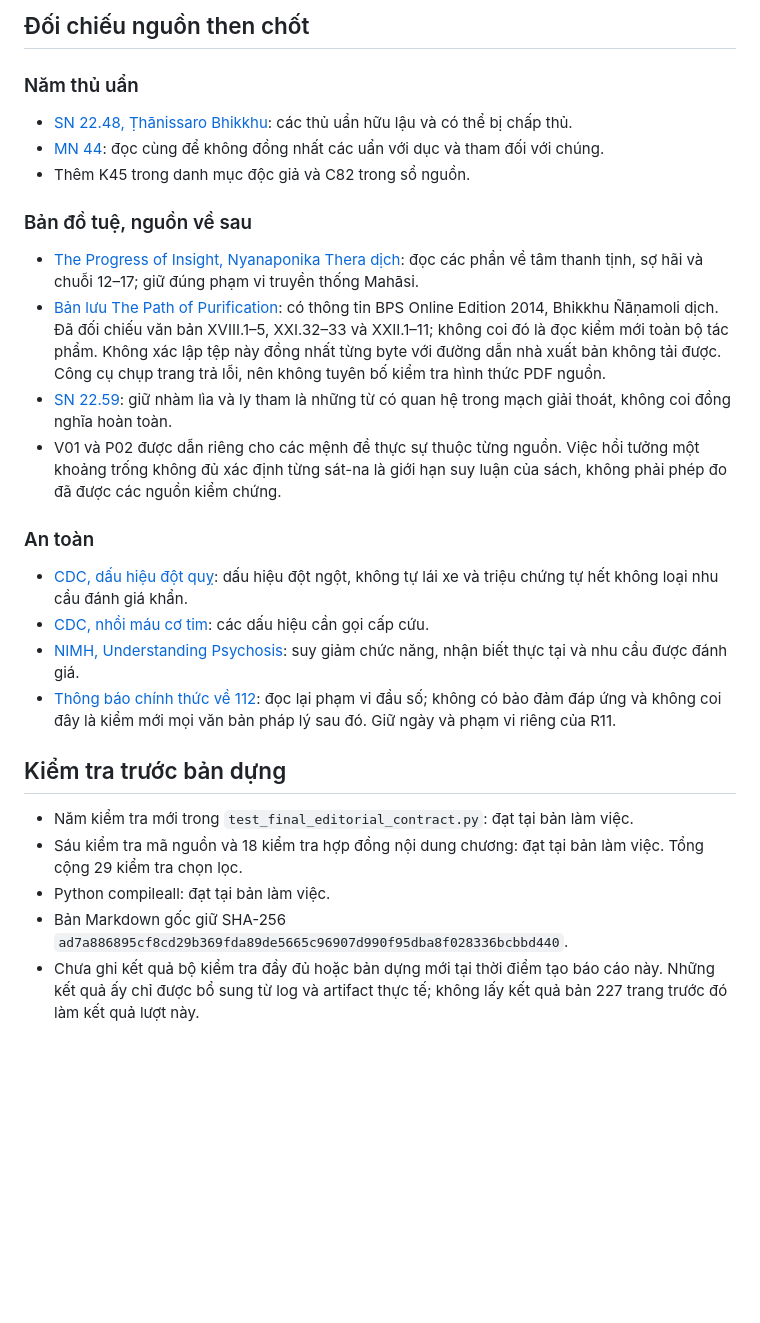
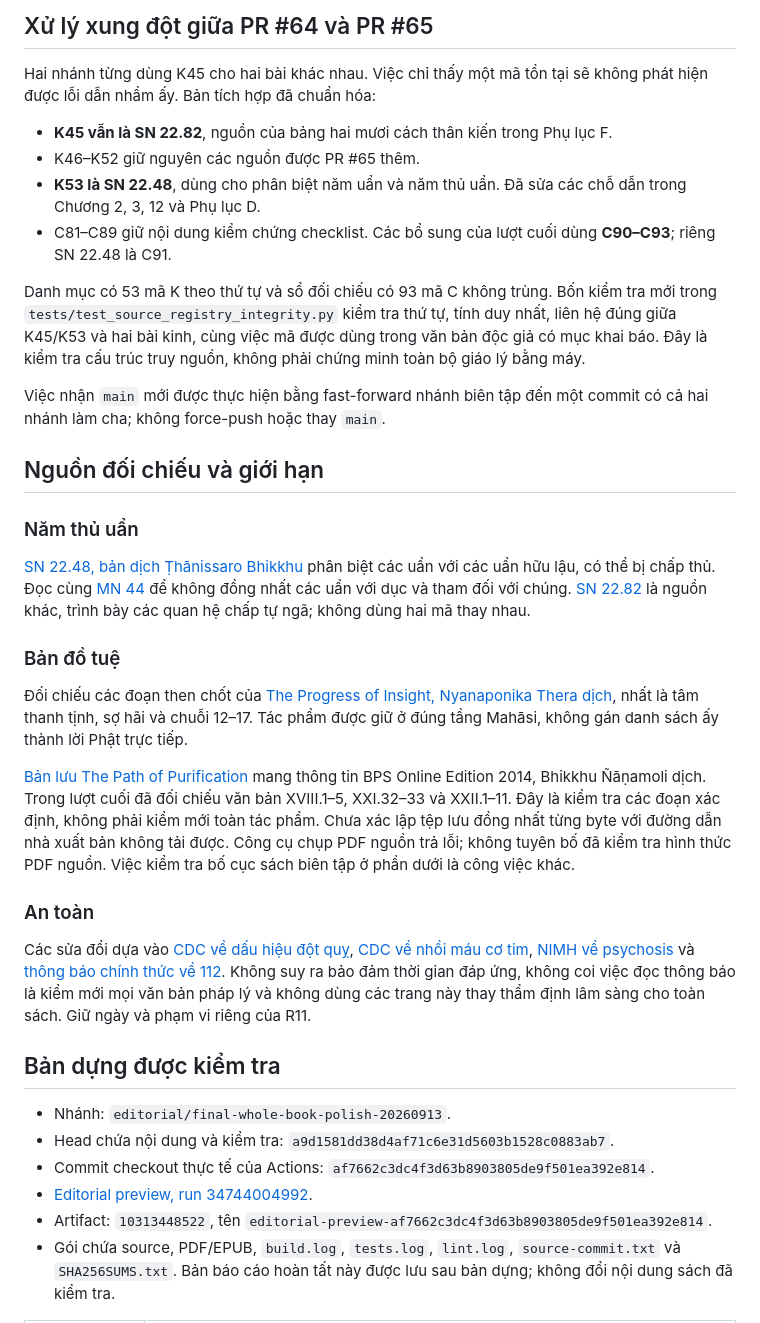
Before and after one commit to streamentry/streamentry, a Markdown page: book/references/final-editorial-review-2026-09-13.md, the part around one of its changes. GitHub-like rendering; blank space fills up the shorter version.

Commit message:
docs(review): close final editorial pass with integrated 242-page evidence

```diff
--- a/book/references/final-editorial-review-2026-09-13.md
+++ b/book/references/final-editorial-review-2026-09-13.md
@@ -28,31 +32,39 @@ Các phần giữ nguyên sau khi đọc: lời dẫn, Chương 1, 4, 5, 6, 7, 1
 
-## Đối chiếu nguồn then chốt
+## Xử lý xung đột giữa PR #64 và PR #65
+
+Hai nhánh từng dùng K45 cho hai bài khác nhau. Việc chỉ thấy một mã tồn tại sẽ không phát hiện được lỗi dẫn nhầm ấy. Bản tích hợp đã chuẩn hóa:
+
+- **K45 vẫn là SN 22.82**, nguồn của bảng hai mươi cách thân kiến trong Phụ lục F.
+- K46–K52 giữ nguyên các nguồn được PR #65 thêm.
+- **K53 là SN 22.48**, dùng cho phân biệt năm uẩn và năm thủ uẩn. Đã sửa các chỗ dẫn trong Chương 2, 3, 12 và Phụ lục D.
+- C81–C89 giữ nội dung kiểm chứng checklist. Các bổ sung của lượt cuối dùng **C90–C93**; riêng SN 22.48 là C91.
+
+Danh mục có 53 mã K theo thứ tự và sổ đối chiếu có 93 mã C không trùng. Bốn kiểm tra mới trong `tests/test_source_registry_integrity.py` kiểm tra thứ tự, tính duy nhất, liên hệ đúng giữa K45/K53 và hai bài kinh, cùng việc mã được dùng trong văn bản độc giả có mục khai báo. Đây là kiểm tra cấu trúc truy nguồn, không phải chứng minh toàn bộ giáo lý bằng máy.
+
+Việc nhận `main` mới được thực hiện bằng fast-forward nhánh biên tập đến một commit có cả hai nhánh làm cha; không force-push hoặc thay `main`.
+
+## Nguồn đối chiếu và giới hạn
 
 ### Năm thủ uẩn
 
-- [SN 22.48, Ṭhānissaro Bhikkhu](https://www.dhammatalks.org/suttas/SN/SN22_48.html): các thủ uẩn hữu lậu và có thể bị chấp thủ.
-- [MN 44](https://www.dhammatalks.org/suttas/MN/MN44.html): đọc cùng để không đồng nhất các uẩn với dục và tham đối với chúng.
-- Thêm K45 trong danh mục độc giả và C82 trong sổ nguồn.
+[SN 22.48, bản dịch Ṭhānissaro Bhikkhu](https://www.dhammatalks.org/suttas/SN/SN22_48.html) phân biệt các uẩn với các uẩn hữu lậu, có thể bị chấp thủ. Đọc cùng [MN 44](https://www.dhammatalks.org/suttas/MN/MN44.html) để không đồng nhất các uẩn với dục và tham đối với chúng. [SN 22.82](https://www.dhammatalks.org/suttas/SN/SN22_82.html) là nguồn khác, trình bày các quan hệ chấp tự ngã; không dùng hai mã thay nhau.
 
-### Bản đồ tuệ, nguồn về sau
+### Bản đồ tuệ
 
-- [The Progress of Insight, Nyanaponika Thera dịch](https://www.accesstoinsight.org/lib/authors/mahasi/progress.html): đọc các phần về tâm thanh tịnh, sợ hãi và chuỗi 12–17; giữ đúng phạm vi truyền thống Mahāsi.
-- [Bản lưu The Path of Purification](https://archive.org/download/bpscom/BPS%20COM.rar/BPS%20COM%2FBP%20BOOKS%2Fbp207h_The-Path-of-Purification-%28Visuddhimagga%29.pdf): có thông tin BPS Online Edition 2014, Bhikkhu Ñāṇamoli dịch. Đã đối chiếu văn bản XVIII.1–5, XXI.32–33 và XXII.1–11; không coi đó là đọc kiểm mới toàn bộ tác phẩm. Không xác lập tệp này đồng nhất từng byte với đường dẫn nhà xuất bản không tải được. Công cụ chụp trang trả lỗi, nên không tuyên bố kiểm tra hình thức PDF nguồn.
-- [SN 22.59](https://www.dhammatalks.org/suttas/SN/SN22_59.html): giữ nhàm lìa và ly tham là những từ có quan hệ trong mạch giải thoát, không coi đồng nghĩa hoàn toàn.
-- V01 và P02 được dẫn riêng cho các mệnh đề thực sự thuộc từng nguồn. Việc hồi tưởng một khoảng trống không đủ xác định từng sát-na là giới hạn suy luận của sách, không phải phép đo đã được các nguồn kiểm chứng.
+Đối chiếu các đoạn then chốt của [The Progress of Insight, Nyanaponika Thera dịch](https://www.accesstoinsight.org/lib/authors/mahasi/progress.html), nhất là tâm thanh tịnh, sợ hãi và chuỗi 12–17. Tác phẩm được giữ ở đúng tầng Mahāsi, không gán danh sách ấy thành lời Phật trực tiếp.
+
+[Bản lưu The Path of Purification](https://archive.org/download/bpscom/BPS%20COM.rar/BPS%20COM%2FBP%20BOOKS%2Fbp207h_The-Path-of-Purification-%28Visuddhimagga%29.pdf) mang thông tin BPS Online Edition 2014, Bhikkhu Ñāṇamoli dịch. Trong lượt cuối đã đối chiếu văn bản XVIII.1–5, XXI.32–33 và XXII.1–11. Đây là kiểm tra các đoạn xác định, không phải kiểm mới toàn tác phẩm. Chưa xác lập tệp lưu đồng nhất từng byte với đường dẫn nhà xuất bản không tải được. Công cụ chụp PDF nguồn trả lỗi; không tuyên bố đã kiểm tra hình thức PDF nguồn. Việc kiểm tra bố cục sách biên tập ở phần dưới là công việc khác.
 
 ### An toàn
 
-- [CDC, dấu hiệu đột quỵ](https://www.cdc.gov/stroke/signs-symptoms/index.html): dấu hiệu đột ngột, không tự lái xe và triệu chứng tự hết không loại nhu cầu đánh giá khẩn.
-- [CDC, nhồi máu cơ tim](https://www.cdc.gov/heart-disease/about/heart-attack.html): các dấu hiệu cần gọi cấp cứu.
-- [NIMH, Understanding Psychosis](https://www.nimh.nih.gov/health/publications/understanding-psychosis): suy giảm chức năng, nhận biết thực tại và nhu cầu được đánh giá.
-- [Thông báo chính thức về 112](https://xaydungchinhsach.chinhphu.vn/tong-dai-so-112-tiep-nhan-24-7-cac-thong-tin-ve-su-co-thien-tai-tham-hoa-119250902150528929.htm): đọc lại phạm vi đầu số; không có bảo đảm đáp ứng và không coi đây là kiểm mới mọi văn bản pháp lý sau đó. Giữ ngày và phạm vi riêng của R11.
+Các sửa đổi dựa vào [CDC về dấu hiệu đột quỵ](https://www.cdc.gov/stroke/signs-symptoms/index.html), [CDC về nhồi máu cơ tim](https://www.cdc.gov/heart-disease/about/heart-attack.html), [NIMH về psychosis](https://www.nimh.nih.gov/health/publications/understanding-psychosis) và [thông báo chính thức về 112](https://xaydungchinhsach.chinhphu.vn/tong-dai-so-112-tiep-nhan-24-7-cac-thong-tin-ve-su-co-thien-tai-tham-hoa-119250902150528929.htm). Không suy ra bảo đảm thời gian đáp ứng, không coi việc đọc thông báo là kiểm mới mọi văn bản pháp lý và không dùng các trang này thay thẩm định lâm sàng cho toàn sách. Giữ ngày và phạm vi riêng của R11.
 
-## Kiểm tra trước bản dựng
+## Bản dựng được kiểm tra
 
-- Năm kiểm tra mới trong `test_final_editorial_contract.py`: đạt tại bản làm việc.
-- Sáu kiểm tra mã nguồn và 18 kiểm tra hợp đồng nội dung chương: đạt tại bản làm việc. Tổng cộng 29 kiểm tra chọn lọc.
-- Python compileall: đạt tại bản làm việc.
-- Bản Markdown gốc giữ SHA-256 `ad7a886895cf8cd29b369fda89de5665c96907d990f95dba8f028336bcbbd440`.
-- Chưa ghi kết quả bộ kiểm tra đầy đủ hoặc bản dựng mới tại thời điểm tạo báo cáo này. Những kết quả ấy chỉ được bổ sung từ log và artifact thực tế; không lấy kết quả bản 227 trang trước đó làm kết quả lượt này.
+- Nhánh: `editorial/final-whole-book-polish-20260913`.
+- Head chứa nội dung và kiểm tra: `a9d1581dd38d4af71c6e31d5603b1528c0883ab7`.
+- Commit checkout thực tế của Actions: `af7662c3dc4f3d63b8903805de9f501ea392e814`.
+- [Editorial preview, run 34744004992](https://github.com/streamentry/streamentry/actions/runs/34744004992).
+- Artifact: `10313448522`, tên `editorial-preview-af7662c3dc4f3d63b8903805de9f501ea392e814`.
+- Gói chứa source, PDF/EPUB, `build.log`, `tests.log`, `lint.log`, `source-commit.txt` và `SHA256SUMS.txt`. Bản báo cáo hoàn tất này được lưu sau bản dựng; không đổi nội dung sách đã kiểm tra.
 
```
Also changed, not shown: other parts of book/references/final-editorial-review-2026-09-13.md (+49 -19 lines).
